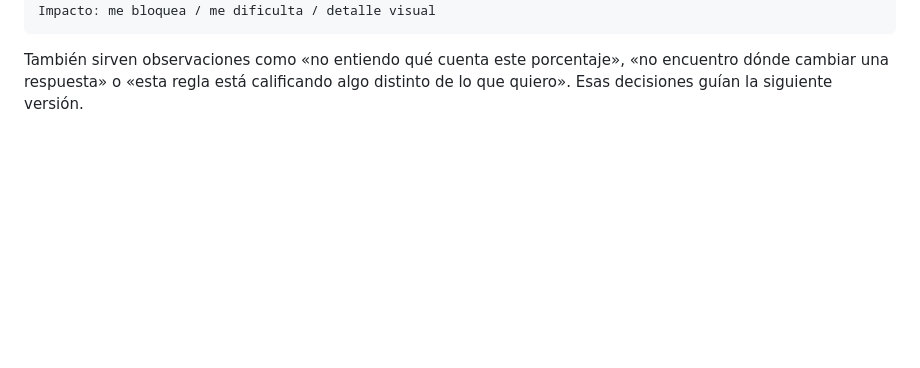
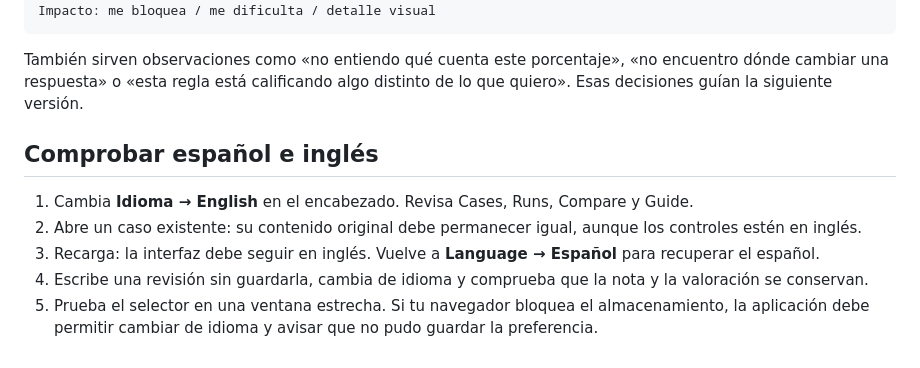
Before and after one commit to axlperalta-dotcom/evallab, a Markdown page: docs/GUIA-DE-PRUEBAS.md, the part around the change. Rendered like a GitHub page; blank space fills up the shorter version.

````diff
--- a/docs/GUIA-DE-PRUEBAS.md
+++ b/docs/GUIA-DE-PRUEBAS.md
@@ -41,3 +41,11 @@ Impacto: me bloquea / me dificulta / detalle visual
 ```
 
 También sirven observaciones como «no entiendo qué cuenta este porcentaje», «no encuentro dónde cambiar una respuesta» o «esta regla está calificando algo distinto de lo que quiero». Esas decisiones guían la siguiente versión.
+
+## Comprobar español e inglés
+
+1. Cambia **Idioma → English** en el encabezado. Revisa Cases, Runs, Compare y Guide.
+2. Abre un caso existente: su contenido original debe permanecer igual, aunque los controles estén en inglés.
+3. Recarga: la interfaz debe seguir en inglés. Vuelve a **Language → Español** para recuperar el español.
+4. Escribe una revisión sin guardarla, cambia de idioma y comprueba que la nota y la valoración se conservan.
+5. Prueba el selector en una ventana estrecha. Si tu navegador bloquea el almacenamiento, la aplicación debe permitir cambiar de idioma y avisar que no pudo guardar la preferencia.
````
Also changed, not shown: README.md (+4 -1 lines), docs/ARQUITECTURA.md (+8 -0 lines), docs/images/cases-english.png (added), docs/images/cases.png, docs/images/comparison.png, docs/images/guide.png, 8 other files.
